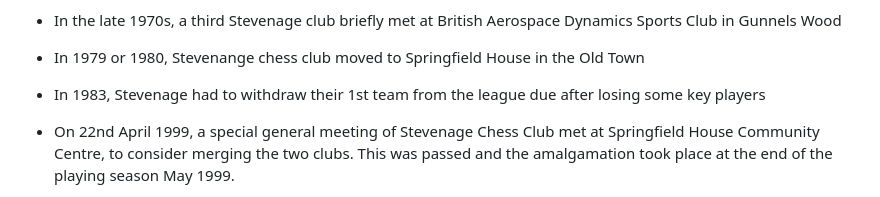
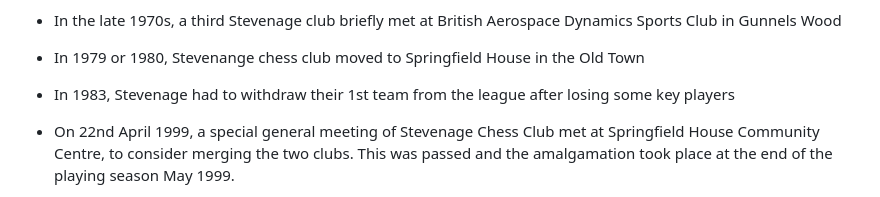
Before and after one commit to stevenagechessclub/stevenagechessclub.github.io, a Markdown page: md/history.md, the part around the change. Rendered like a GitHub page.

Commit message:
fix history typo

```diff
--- a/md/history.md
+++ b/md/history.md
@@ -18,7 +18,7 @@ If old members want to contribute further, we'd love to hear from you. Please em
 - In 1977, a second Stevenage club, Pin Green, was formed that met in the Pyramid Pub in The Oval, Pin Green
 - In the late 1970s, a third Stevenage club briefly met at British Aerospace Dynamics Sports Club in Gunnels Wood
 - In 1979 or 1980, Stevenange chess club moved to Springfield House in the Old Town
-- In 1983, Stevenage had to withdraw their 1st team from the league due after losing some key players
+- In 1983, Stevenage had to withdraw their 1st team from the league after losing some key players
 
 - On 22nd April 1999, a special general meeting of Stevenage Chess Club met at Springfield House Community Centre, to consider merging the two clubs. This was passed and the amalgamation took place at the end of the playing season May 1999.
 - In Sep 1999, the club met at the British Aerospace Sports and Social Club, Six Hills Way
```
Also changed, not shown: 1 other file.
